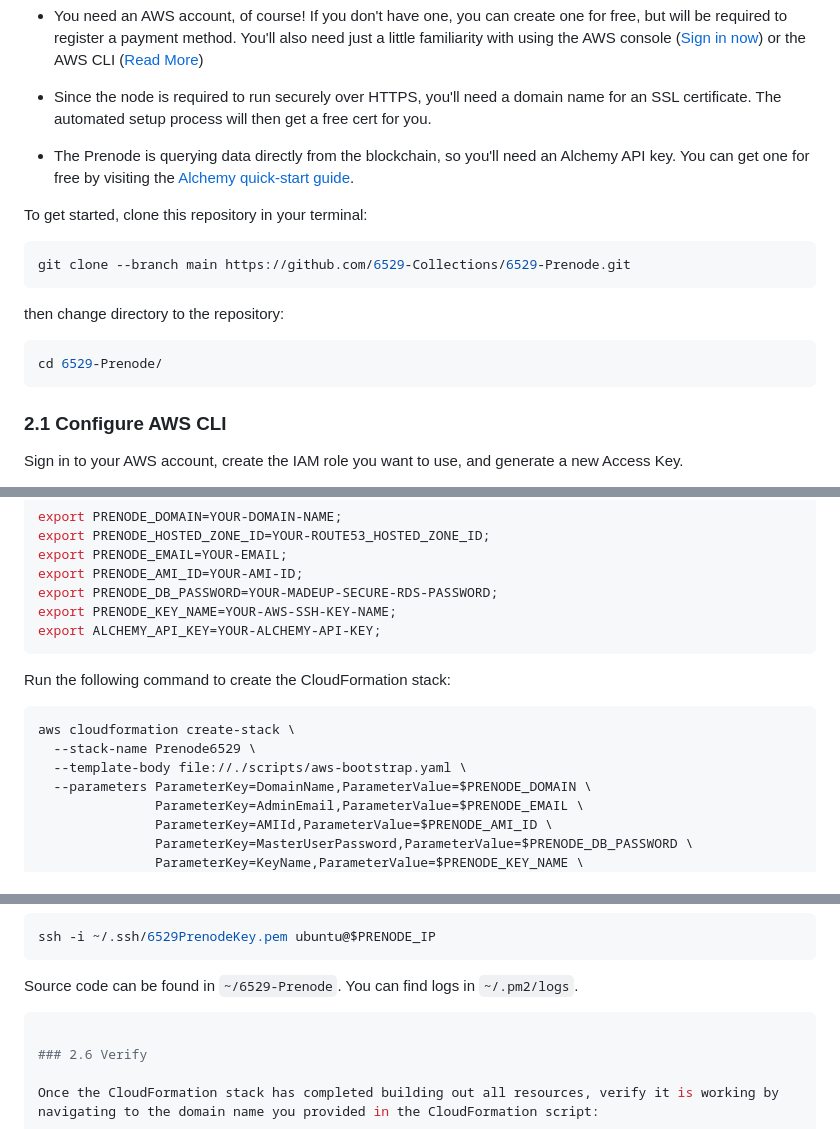
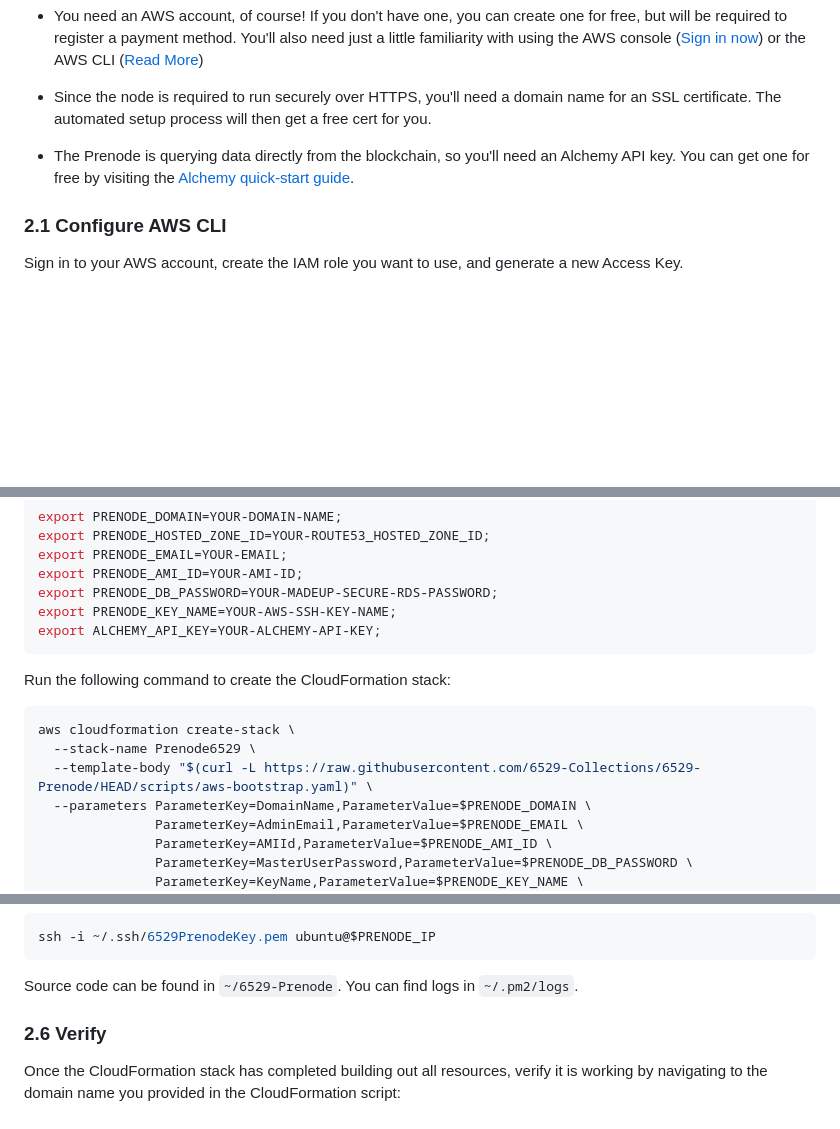
Before and after one commit to 6529-Collections/6529-Prenode, a Markdown page: README.md, 3 parts joined by grey strips. Rendered like a GitHub page; blank space fills up the shorter version.

Commit message:
Removes dependency on cloning repo for cfn launch
Signed-off-by: brookr <11095+brookr@users.noreply.github.com>

`````diff
--- a/README.md
+++ b/README.md
@@ -33,18 +33,6 @@ You'll need just a few things in place before starting the automated setup proce
 - Since the node is required to run securely over HTTPS, you'll need a domain name for an SSL certificate. The automated setup process will then get a free cert for you.
 
 - The Prenode is querying data directly from the blockchain, so you'll need an Alchemy API key. You can get one for free by visiting the <a href="https://docs.alchemy.com/docs/alchemy-quickstart-guide" target="_blank" rel="noopener noreferrer">Alchemy quick-start guide</a>.
-
-To get started, clone this repository in your terminal:
-
-```bash
-git clone --branch main https://github.com/6529-Collections/6529-Prenode.git
-```
-
-then change directory to the repository:
-
-```bash
-cd 6529-Prenode/
-```
 
 ### 2.1 Configure AWS CLI
 
@@ -94,14 +82,14 @@ export PRENODE_AMI_ID=YOUR-AMI-ID;
 export PRENODE_DB_PASSWORD=YOUR-MADEUP-SECURE-RDS-PASSWORD;
 export PRENODE_KEY_NAME=YOUR-AWS-SSH-KEY-NAME;
 export ALCHEMY_API_KEY=YOUR-ALCHEMY-API-KEY;
-````
+```
 
 Run the following command to create the CloudFormation stack:
 
 ```bash
 aws cloudformation create-stack \
   --stack-name Prenode6529 \
-  --template-body file://./scripts/aws-bootstrap.yaml \
+  --template-body "$(curl -L https://raw.githubusercontent.com/6529-Collections/6529-Prenode/HEAD/scripts/aws-bootstrap.yaml)" \
   --parameters ParameterKey=DomainName,ParameterValue=$PRENODE_DOMAIN \
                ParameterKey=AdminEmail,ParameterValue=$PRENODE_EMAIL \
                ParameterKey=AMIId,ParameterValue=$PRENODE_AMI_ID \
@@ -137,8 +125,6 @@ ssh -i ~/.ssh/6529PrenodeKey.pem ubuntu@$PRENODE_IP
 ```
 
 Source code can be found in `~/6529-Prenode`. You can find logs in `~/.pm2/logs`.
-
-```bash
 
 ### 2.6 Verify
 
`````
